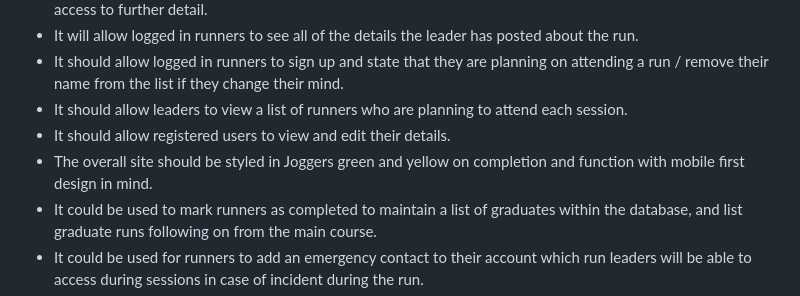
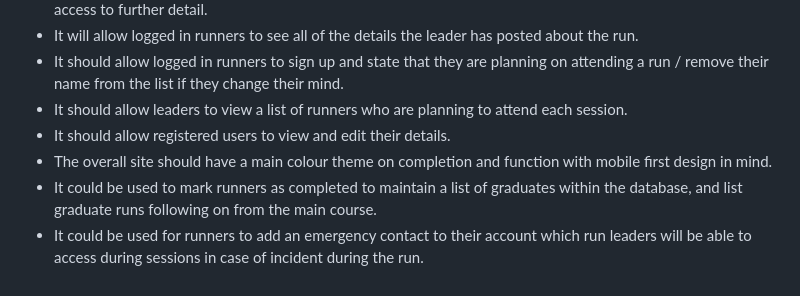
Before and after one commit to ccp84/c25k, a Markdown page: README.md, the part around the change. Rendered like a GitHub page.

```diff
--- a/README.md
+++ b/README.md
@@ -12,7 +12,7 @@ This django app will be a runner registration tool for c25k groups. Currently le
 * It should allow logged in runners to sign up and state that they are planning on attending a run / remove their name from the list if they change their mind.
 * It should allow leaders to view a list of runners who are planning to attend each session.
 * It should allow registered users to view and edit their details.
-* The overall site should be styled in Joggers green and yellow on completion and function with mobile first design in mind.
+* The overall site should have a main colour theme on completion and function with mobile first design in mind.
 * It could be used to mark runners as completed to maintain a list of graduates within the database, and list graduate runs following on from the main course.
 * It could be used for runners to add an emergency contact to their account which run leaders will be able to access during sessions in case of incident during the run.
 * It could allow leaders to manage the user status of registered accounts to update the list of leaders rather than having to log into the adin panel.
```
Also changed, not shown: TESTING.md (+7 -87 lines), documentation/testing/html_validation_leader_tools.png (added), documentation/testing/py_validation_forms.png (added), documentation/testing/py_validation_models.png (added), documentation/testing/py_validation_settings.png (added), documentation/testing/py_validation_urls.png (added), documentation/testing/py_validation_views.png (added).
